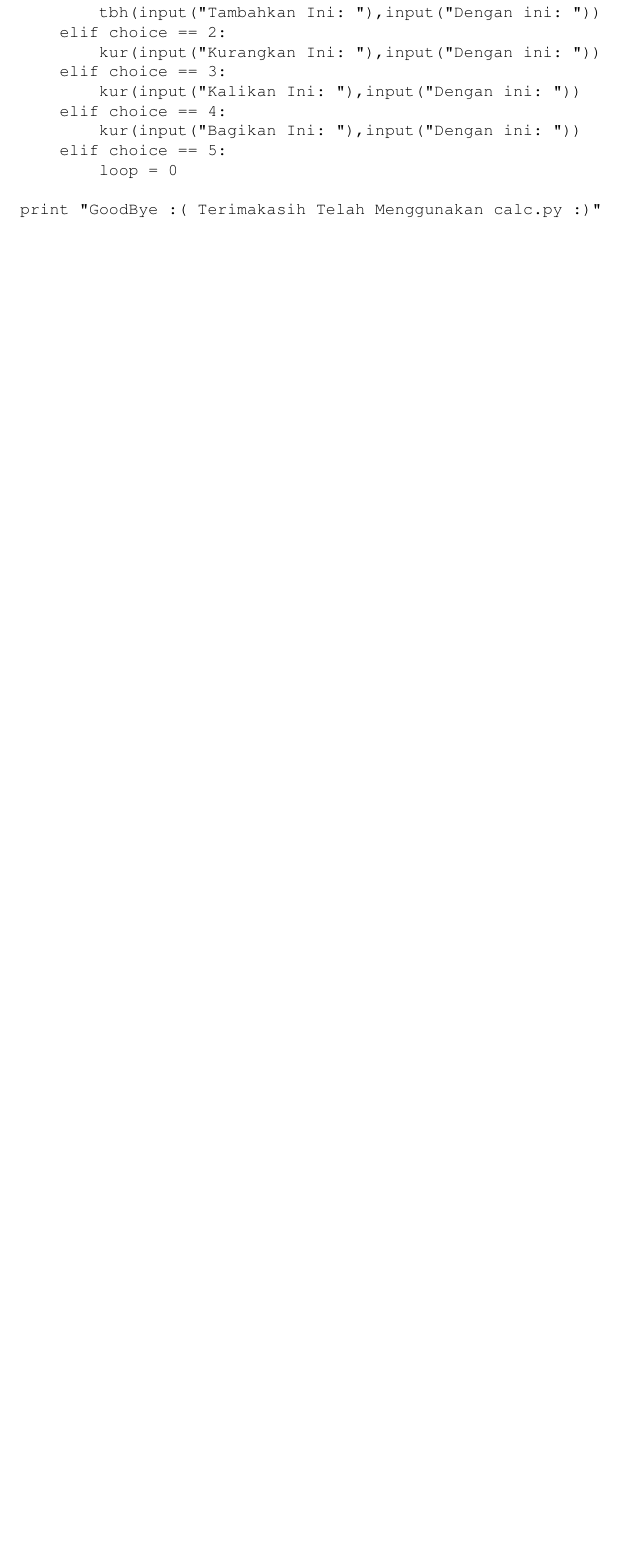
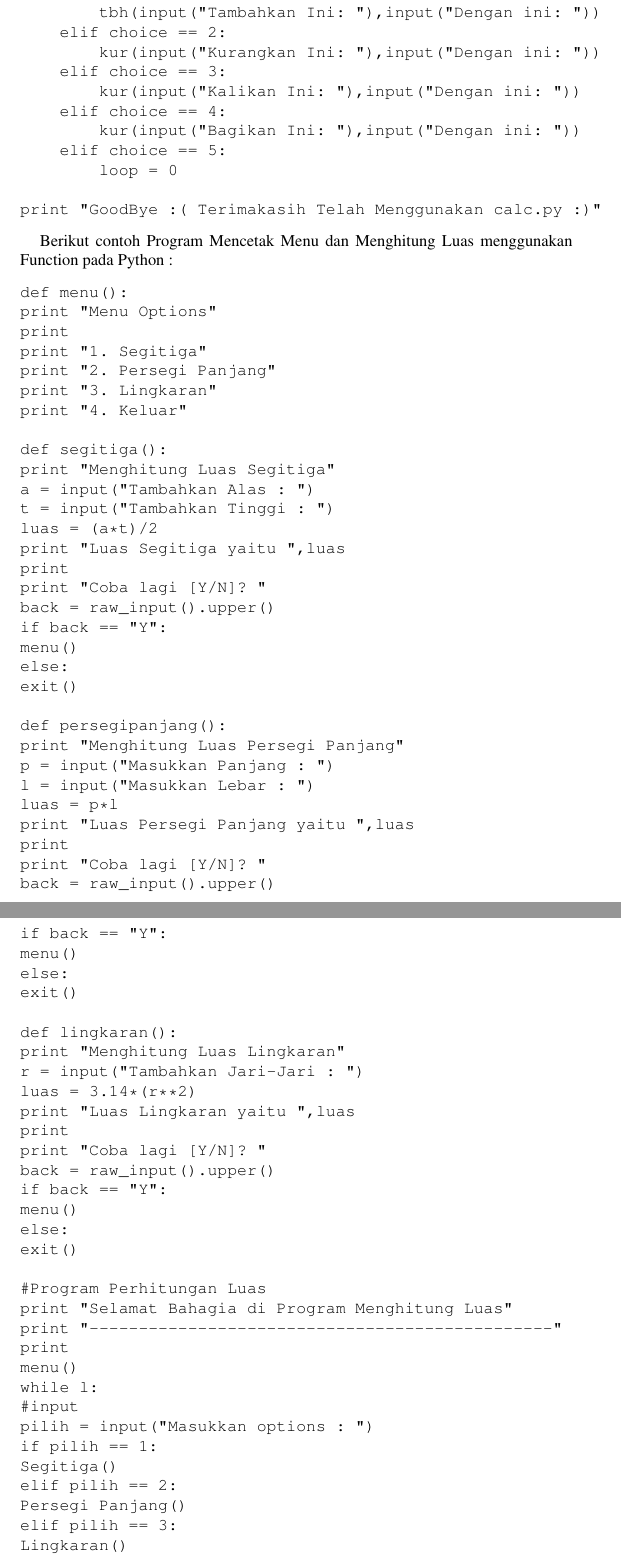
Before and after one commit to BukuInformatika/python, a LaTeX thesis (python.tex, which reads FunctionsFix.tex): part of page 162 of 308 before the commit and two parts of pages 162 and 163 of 310 after it, the two joined at a grey line, cut so that both start at the same text, the shorter picture padded with empty space. Compiled offline with pdfLaTeX.

Commit message:
Update FunctionsFix.tex

```diff
--- a/FunctionsFix.tex
+++ b/FunctionsFix.tex
@@ -63,6 +63,85 @@ while loop == 1:
         loop = 0
 
 print "GoodBye :( Terimakasih Telah Menggunakan calc.py :)"
+\end{verbatim}
+
+Berikut contoh Program Mencetak Menu dan Menghitung Luas menggunakan Function pada Python : \par
+\begin{verbatim}
+def menu():
+print "Menu Options"
+print
+print "1. Segitiga"
+print "2. Persegi Panjang"
+print "3. Lingkaran"
+print "4. Keluar"
+
+def segitiga():
+print "Menghitung Luas Segitiga"
+a = input("Tambahkan Alas : ")
+t = input("Tambahkan Tinggi : ")
+luas = (a*t)/2
+print "Luas Segitiga yaitu ",luas
+print
+print "Coba lagi [Y/N]? "
+back = raw_input().upper()
+if back == "Y":
+menu()
+else:
+exit()
+
+def persegipanjang():
+print "Menghitung Luas Persegi Panjang"
+p = input("Masukkan Panjang : ")
+l = input("Masukkan Lebar : ")
+luas = p*l
+print "Luas Persegi Panjang yaitu ",luas
+print
+print "Coba lagi [Y/N]? "
+back = raw_input().upper()
+if back == "Y":
+menu()
+else:
+exit()
+
+def lingkaran():
+print "Menghitung Luas Lingkaran"
+r = input("Tambahkan Jari-Jari : ")
+luas = 3.14*(r**2)
+print "Luas Lingkaran yaitu ",luas
+print
+print "Coba lagi [Y/N]? "
+back = raw_input().upper()
+if back == "Y":
+menu()
+else:
+exit()
+
+#Program Perhitungan Luas
+print "Selamat Bahagia di Program Menghitung Luas"
+print "-----------------------------------------------"
+print
+menu()
+while l:
+#input
+pilih = input("Masukkan options : ")
+if pilih == 1:
+Segitiga()
+elif pilih == 2:
+Persegi Panjang()
+elif pilih == 3:
+Lingkaran()
+elif pilih == 4:
+print "\n"*100
+break
+else:
+print "Sorry Option yang di masukkan tidak ada"
+print "Coba lagi [Y/N] ? "
+coba = raw_input().upper()
+if coba == "Y":
+menu()
+else:
+print "\n"*100
+break
 \end{verbatim}
 
 \subsection{Parameter Fungsi} \par
```
